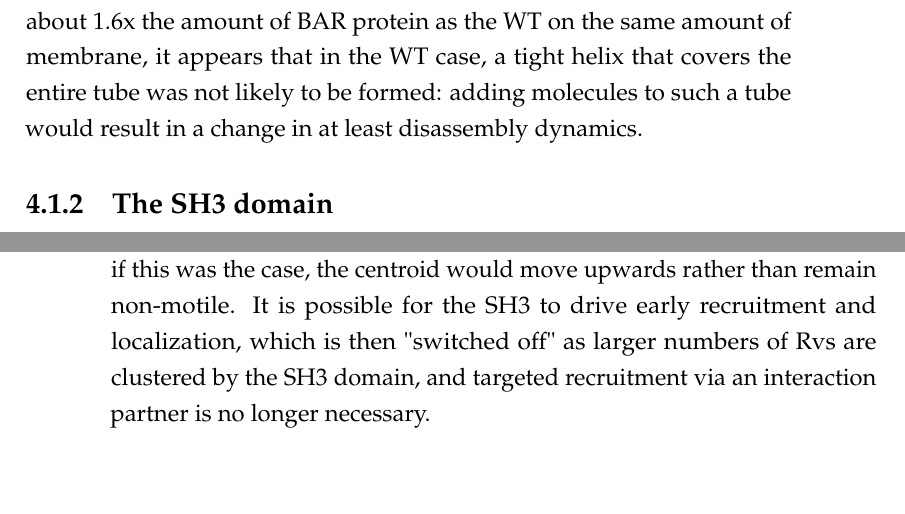
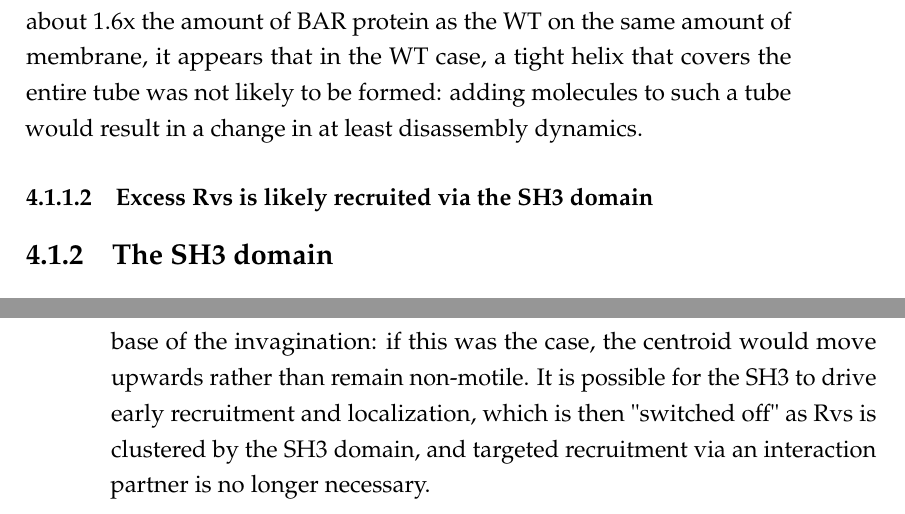
Before and after one commit to deepikaamenon/thesis_2021, a LaTeX thesis (main.tex, which reads Chapters/Discussion.tex): two parts of pages 68 and 69 of 85, joined at a grey line, cut so that both start at the same text, the shorter picture padded with empty space. Compiled offline with pdfLaTeX.

Commit message:
txs auto checkin

```diff
--- a/Chapters/Discussion.tex
+++ b/Chapters/Discussion.tex
@@ -16,6 +16,7 @@ It has been shown before that Rvs localizes to already invaginated membrane tube
 \subsubsection{Rvs does not form a tight scaffold on yeast membrane tubes}
 Cryo EM structures of mammalian BAR proteins have suggested that the Rvs complex forms a similar helical scaffold with lateral interactions between adjacent BAR domains on invaginated membrane tubes. In the Rvs overexpression strains, Rvs can be recruited in much higher numbers, and at a much faster rate to the membrane than in WT cells, but appears to have similar disassembly dynamics as in the WT (Fig.5). The atypical, sharp decay fluorescent signal indicates that all of the Rvs on the membrane is suddenly released, consistent with the idea of a scaffold that breaks upon vesicle scission, releasing all the membrane-bound BAR protein. The decay in the 4x Rvs strain suggests that all the Rvs is also bound to the membrane, and since the membrane is now able to accommodate about 1.6x the amount of BAR protein as the WT on the same amount of membrane, it appears that in the WT case, a tight helix that covers the entire tube was not likely to be formed: adding molecules to such a tube would result in a change in at least disassembly dynamics.
 
+\subsubsection{Excess Rvs is likely recruited via the SH3 domain}
 
 \subsection{The SH3 domain}
 
@@ -29,7 +30,7 @@ Unexpectedly, the lack of SH3 domain affects the recruitment of Rvs to the plasm
 
 
 \subsubsection{What recruits the SH3 domain?}
-SH3 interaction with the an endocytic binding partner could help recruit Rvs to sites. Many such interaction partners have been proposed; Abp1 interaction with the Rvs167 SH3 domain has been shown27,28, Las1729,30, Cmd131, type I myosins32, Vrp127, which recruits the myosins, have all emerged as potential candidates, and are being studied as potential targets of the Rvs167 SH3 domain. Since the SH3 localizes to sites in an actin independent manner, the interaction candidate is likely one that does not require actin to localize, leaving Vrp1, Las17, Myo3/5. Las17 and type 1 mysoins localize to the base of the invagination, and do not move into the cytoplasm a significant amount during invagination. If one of these was the SH3 interaction partner, SH3 domains are then recruited at the base of the invagination, and then pushed up with membrane as the tube grows longer. Centroid tracking however, suggests that Rvs is accumulated all over the membrane tube without bias towards the base of the invagination: if this was the case, the centroid would move upwards rather than remain non-motile. It is possible for the SH3 to drive early recruitment and localization, which is then "switched off" as larger numbers of Rvs are clustered by the SH3 domain, and targeted recruitment via an interaction partner is no longer necessary.
+SH3 interaction with the an endocytic binding partner could help recruit Rvs to sites. Many such interaction partners have been proposed; Abp1 interaction with the Rvs167 SH3 domain has been shown27,28, Las1729,30, Cmd131, type I myosins32, Vrp127, which recruits the myosins, have all emerged as potential candidates, and are being studied as potential targets of the Rvs167 SH3 domain. Since the SH3 localizes to sites in an actin independent manner, the interaction candidate is likely one that does not require actin to localize, leaving Vrp1, Las17, Myo3/5. Las17 and type 1 mysoins localize to the base of the invagination, and do not move into the cytoplasm a significant amount during invagination. If one of these was the SH3 interaction partner, SH3 domains are then recruited at the base of the invagination, and then pushed up with membrane as the tube grows longer. Centroid tracking however, suggests that Rvs is accumulated all over the membrane tube without bias towards the base of the invagination: if this was the case, the centroid would move upwards rather than remain non-motile. It is possible for the SH3 to drive early recruitment and localization, which is then "switched off" as Rvs is clustered by the SH3 domain, and targeted recruitment via an interaction partner is no longer necessary.
 
 \subsubsection{Contribution of the N-amphiphatic helix and GPA region}
 
```
Also changed, not shown: Chapters/Discussion.tex (2 more changed lines).
